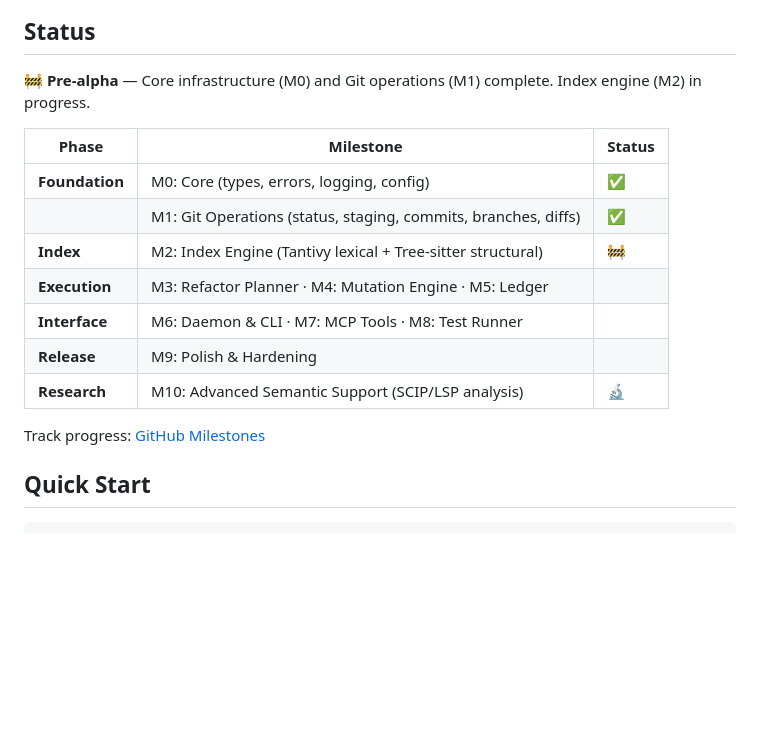
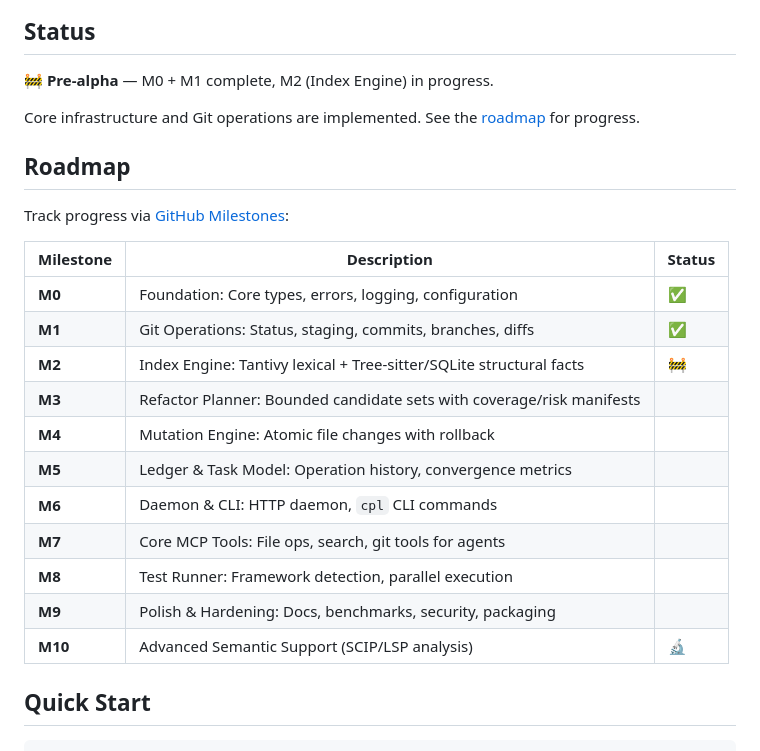
Before and after one commit to dfinson/codeplane, a Markdown page: README.md, the part around one of its changes. Drawn GitHub-style; blank space fills up the shorter version.

```diff
--- a/README.md
+++ b/README.md
@@ -64,19 +51,27 @@ flowchart LR
 
 ## Status
 
-🚧 **Pre-alpha** — Core infrastructure (M0) and Git operations (M1) complete. Index engine (M2) in progress.
+🚧 **Pre-alpha** — M0 + M1 complete, M2 (Index Engine) in progress.
 
-| Phase | Milestone | Status |
-|-------|-----------|--------|
-| **Foundation** | M0: Core (types, errors, logging, config) | ✅ |
-| | M1: Git Operations (status, staging, commits, branches, diffs) | ✅ |
-| **Index** | M2: Index Engine (Tantivy lexical + Tree-sitter structural) | 🚧 |
-| **Execution** | M3: Refactor Planner · M4: Mutation Engine · M5: Ledger | |
-| **Interface** | M6: Daemon & CLI · M7: MCP Tools · M8: Test Runner | |
-| **Release** | M9: Polish & Hardening | |
-| **Research** | M10: Advanced Semantic Support (SCIP/LSP analysis) | 🔬 |
+Core infrastructure and Git operations are implemented. See the [roadmap](#roadmap) for progress.
 
-Track progress: [GitHub Milestones](https://github.com/dfinson/codeplane/milestones)
+## Roadmap
+
+Track progress via [GitHub Milestones](https://github.com/dfinson/codeplane/milestones):
+
+| Milestone | Description | Status |
+|-----------|-------------|--------|
+| **M0** | Foundation: Core types, errors, logging, configuration | ✅ |
+| **M1** | Git Operations: Status, staging, commits, branches, diffs | ✅ |
+| **M2** | Index Engine: Tantivy lexical + Tree-sitter/SQLite structural facts | 🚧 |
+| **M3** | Refactor Planner: Bounded candidate sets with coverage/risk manifests | |
+| **M4** | Mutation Engine: Atomic file changes with rollback | |
+| **M5** | Ledger & Task Model: Operation history, convergence metrics | |
+| **M6** | Daemon & CLI: HTTP daemon, `cpl` CLI commands | |
+| **M7** | Core MCP Tools: File ops, search, git tools for agents | |
+| **M8** | Test Runner: Framework detection, parallel execution | |
+| **M9** | Polish & Hardening: Docs, benchmarks, security, packaging | |
+| **M10** | Advanced Semantic Support (SCIP/LSP analysis) | 🔬 |
 
 ## Quick Start
 
```
Also changed, not shown: other parts of README.md (+8 -21 lines).
